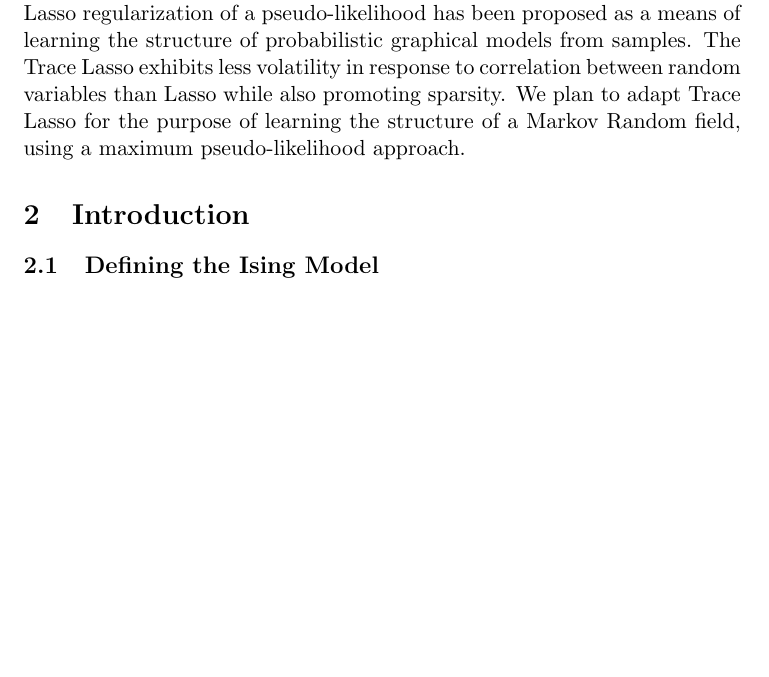
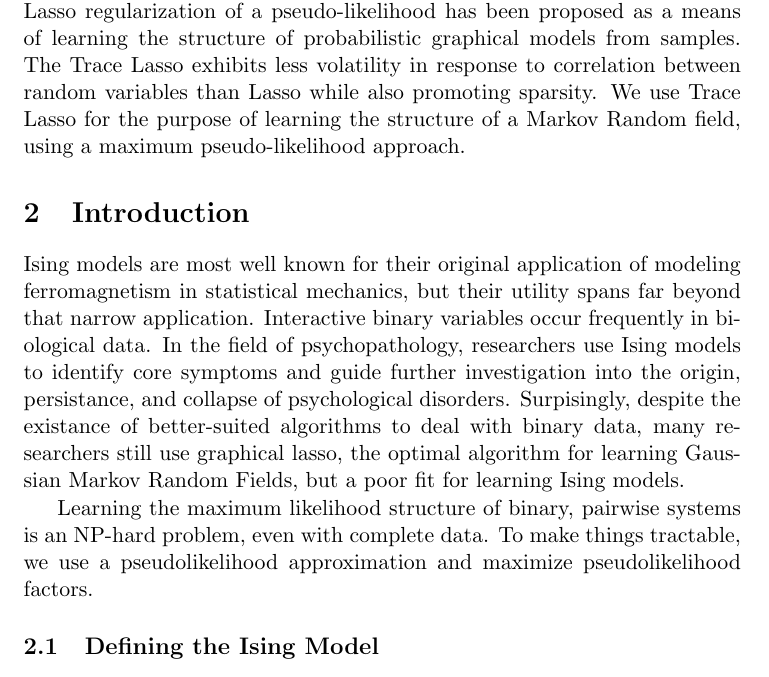
Before and after one commit to lrr0001/PMG-8003-project, a LaTeX document (finalReport.tex): part of page 1 of 10, cut so that both start at the same text, the shorter picture padded with empty space. Compiled offline with pdfLaTeX.

Commit message:
Added introduction

```diff
--- a/finalReport.tex
+++ b/finalReport.tex
@@ -24,10 +24,14 @@ Learning the structure of a Markov Random Field from independent and identically
 Unfortunately, calculation of the partition function is intractable for most graphs.
 Trace Lasso regularization of a pseudo-likelihood has been proposed as a means of learning the structure of probabilistic graphical models from samples.
 The Trace Lasso exhibits less volatility in response to correlation between random variables than Lasso while also promoting sparsity.
-We plan to adapt Trace Lasso for the purpose of learning the structure of a Markov Random field, using a maximum pseudo-likelihood approach.
+We use Trace Lasso for the purpose of learning the structure of a Markov Random field, using a maximum pseudo-likelihood approach.
 
 
 \section{Introduction}
+
+Ising models are most well known for their original application of modeling ferromagnetism in statistical mechanics, but their utility spans far beyond that narrow application. Interactive binary variables occur frequently in biological data. In the field of psychopathology, researchers use Ising models to identify core symptoms and guide further investigation into the origin, persistance, and collapse of psychological disorders. Surpisingly, despite the existance of better-suited algorithms to deal with binary data, many researchers still use graphical lasso, the optimal algorithm for learning Gaussian Markov Random Fields, but a poor fit for learning Ising models.
+
+Learning the maximum likelihood structure of binary, pairwise systems is an NP-hard problem, even with complete data. To make things tractable, we use a pseudolikelihood approximation and maximize pseudolikelihood factors.
 
 \subsection{Defining the Ising Model}
 An Ising Model is as special case of a pairwise Markov Random Field where each vertex in the graph takes on values in \{-1,1\}.
```
